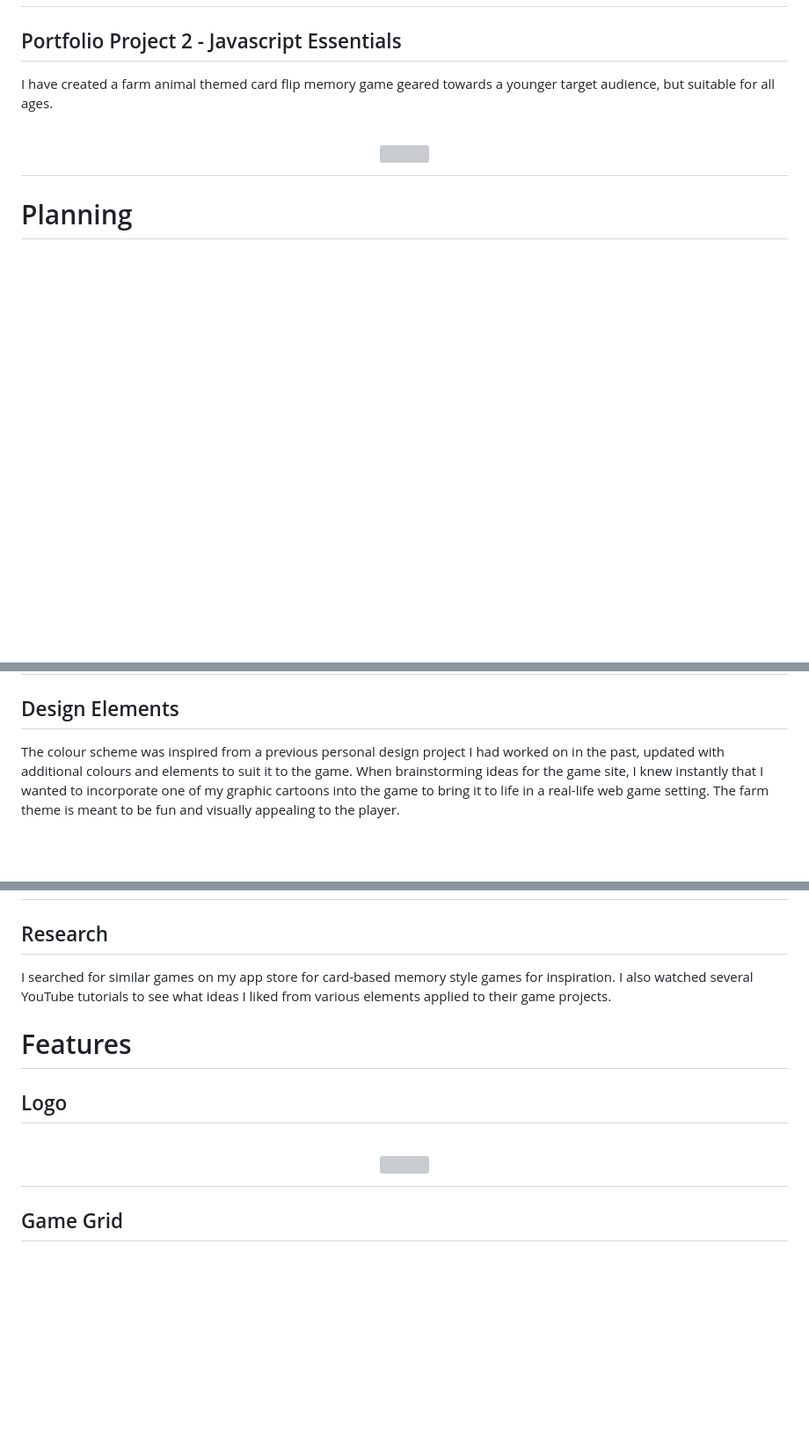
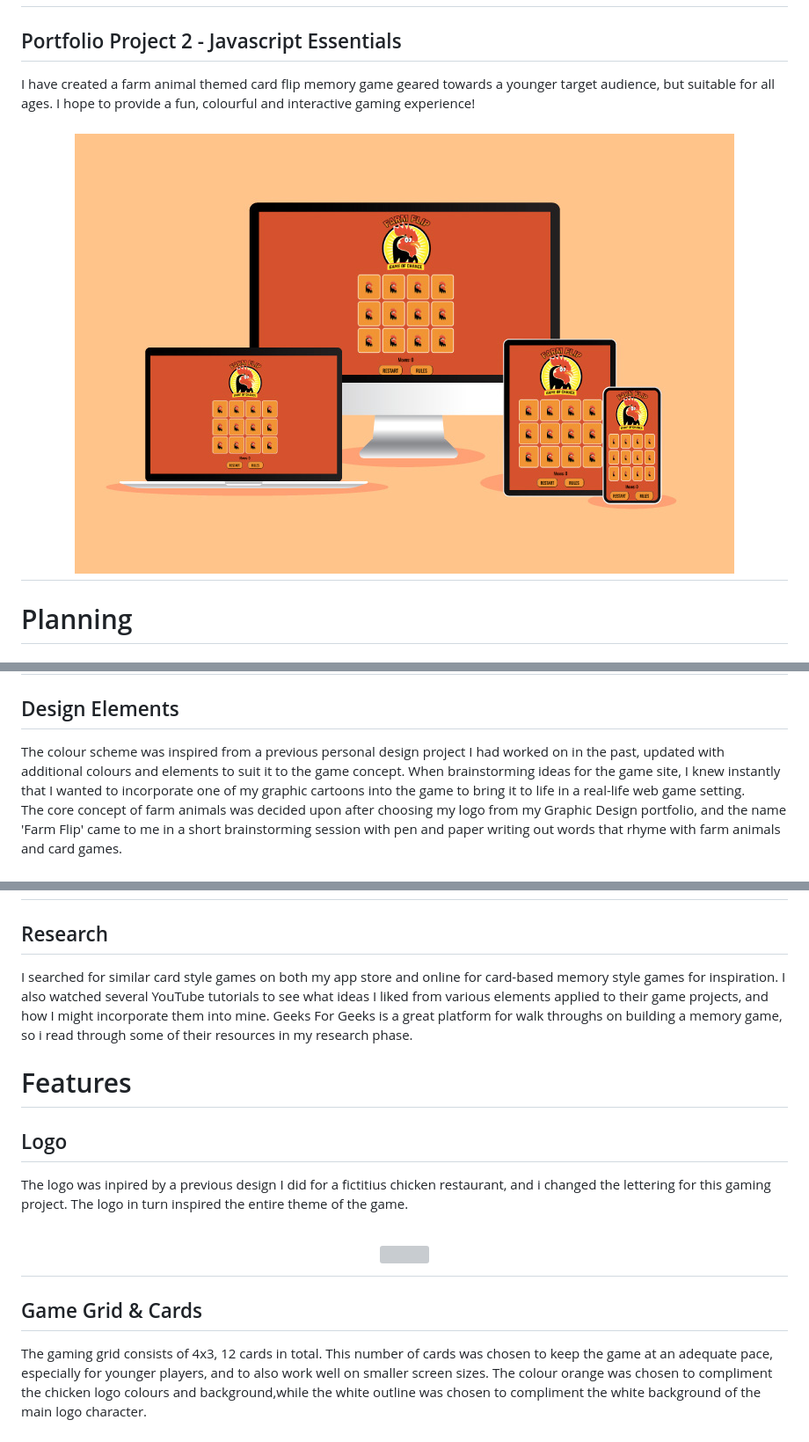
Before and after one commit to lauramayfox/farm-flip, a Markdown page: README.md, 3 parts joined by grey strips. Shown at 88% size. GitHub-like rendering; pictures changed too: assets/images/mockup.png (added); blank space fills up the shorter version; grey boxes are pictures that could not be loaded.

Commit message:
Start Javascript for the win alert and update ReadMe with text and images

```diff
--- a/README.md
+++ b/README.md
@@ -5,9 +5,9 @@
 ## Portfolio Project 2 - Javascript Essentials
 
 I have created a farm animal themed card flip memory game geared towards a younger target audience, but suitable for
-all ages.
+all ages. I hope to provide a fun, colourful and interactive gaming experience!
 
-<h1 align="center"><img src=""/></h1>
+<h1 align="center"><img src="assets/images/mockup.png"/></h1>
 
 # Planning
 
@@ -32,7 +32,8 @@ all ages.
 
 ## Design Elements
 
-The colour scheme was inspired from a previous personal design project I had worked on in the past, updated with additional colours and elements to suit it to the game. When brainstorming ideas for the game site, I knew instantly that I wanted to incorporate one of my graphic cartoons into the game to bring it to life in a real-life web game setting. The farm theme is meant to be fun and visually appealing to the player.
+The colour scheme was inspired from a previous personal design project I had worked on in the past, updated with additional colours and elements to suit it to the game concept. When brainstorming ideas for the game site, I knew instantly that I wanted to incorporate one of my graphic cartoons into the game to bring it to life in a real-life web game setting.<br>
+The core concept of farm animals was decided upon after choosing my logo from my Graphic Design portfolio, and the name 'Farm Flip' came to me in a short brainstorming session with pen and paper writing out words that rhyme with farm animals and card games.
 
 
 <h1 align="center"><img src="/assets/images/colorscheme.png"/></h1>
@@ -49,17 +50,19 @@ I went back to my artboard and decided that stacking them centred in block forma
 
 ## Research
 
-I searched for similar games on my app store for card-based memory style games for inspiration. I also watched several YouTube tutorials to see what ideas I liked from various elements applied to their game projects.
+I searched for similar card style games on both my app store and online for card-based memory style games for inspiration. I also watched several YouTube tutorials to see what ideas I liked from various elements applied to their game projects, and how I might incorporate them into mine. Geeks For Geeks is a great platform for walk throughs on building a memory game, so i read through some of their resources in my research phase.
 
 # Features
 
 ## Logo
+
+The logo was inpired by a previous design I did for a fictitius chicken restaurant, and i changed the lettering for this gaming project. The logo in turn inspired the entire theme of the game.
 <h1 align="center"><img src="/assets/images/readmelogo"/></h1>
 
 
 
-## Game Grid
-
+## Game Grid & Cards
+The gaming grid consists of 4x3, 12 cards in total. This number of cards was chosen to keep the game at an adequate pace, especially for younger players, and to also work well on smaller screen sizes. The colour orange was chosen to compliment the chicken logo colours and background,while the white outline was chosen to compliment the white background of the main logo character.
 <h1 align="center"><img src="/assets/images/gameboard.png"/></h1>
 
 
```
Also changed, not shown: other parts of README.md (+16 -7 lines), assets/images/howtoplay.png (added), assets/images/moves.png (added), assets/images/readmerules.png (added), 1 other file.
